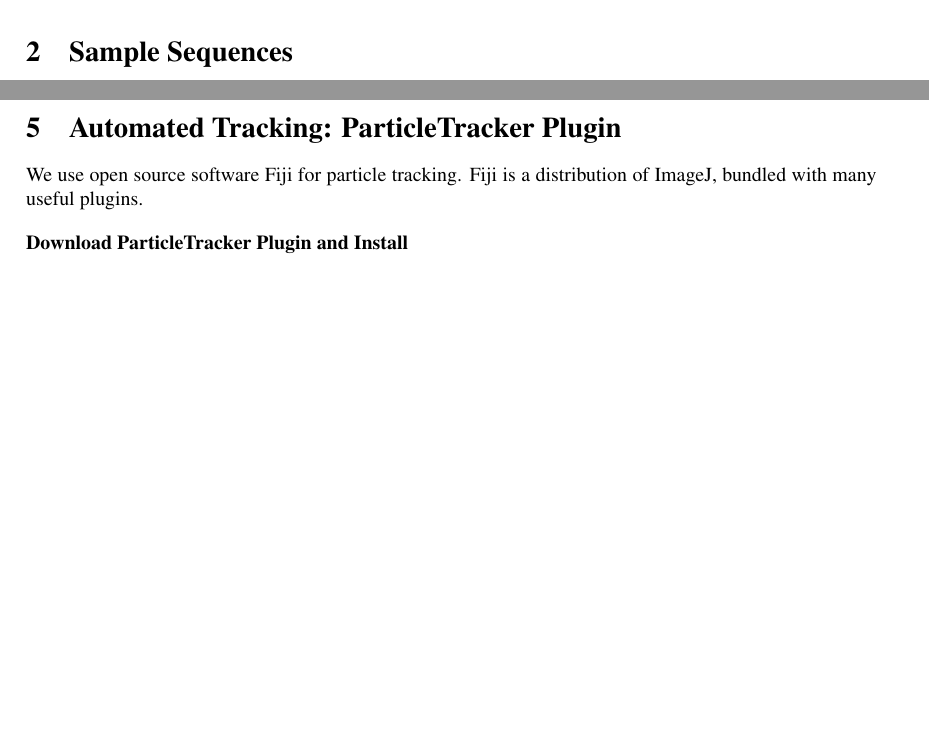
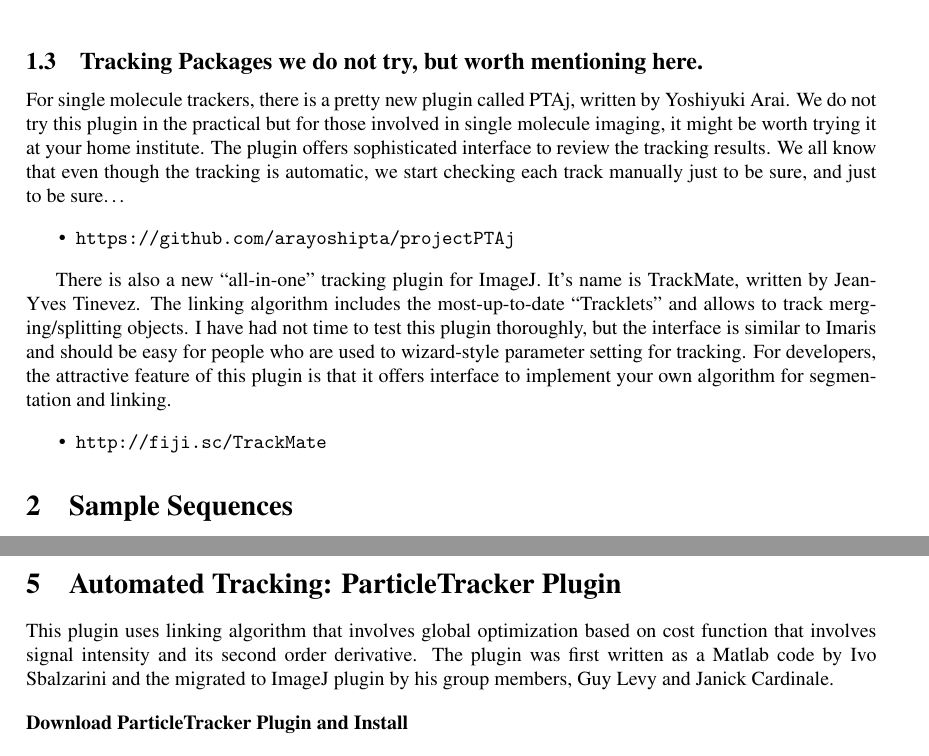
Before and after one commit to cmci/AdvancedImaging2012, a LaTeX paper (20121005AdvancedImaging_kota.tex): two parts of pages 2 and 6 of 9 before the commit and two parts of pages 3 and 6 of 10 after it, joined at a grey line, cut at the place of the change, the shorter picture padded with empty space. Compiled offline with pdfLaTeX.

Commit message:
updated with additional packages

```diff
--- a/20121005AdvancedImaging_kota.tex
+++ b/20121005AdvancedImaging_kota.tex
@@ -125,6 +127,19 @@
 	\end{itemize}
 \end{itemize}
 
+\subsection{Tracking Packages we do not try, but worth mentioning here.}
+
+For single molecule trackers, there is a pretty new plugin called PTAj, written by Yoshiyuki Arai. We do not try this plugin in the practical but for those involved in single molecule imaging, it might be worth trying it at your home institute. The plugin offers sophisticated interface to review the tracking results. We all know that even though the tracking is automatic, we start checking each track manually just to be sure, and just to be sure\dots
+
+\begin{itemize}
+\item \url{https://github.com/arayoshipta/projectPTAj}
+\end{itemize}
+
+There is also a new ``all-in-one'' tracking plugin for ImageJ. It's name is TrackMate, written by Jean-Yves Tinevez. The linking algorithm includes the most-up-to-date ``Tracklets'' and allows to track merging/splitting objects. I have had not time to test this plugin thoroughly, but the interface is similar to Imaris and should be easy for people who are used to wizard-style parameter setting for tracking. For developers, the attractive feature of this plugin is that it offers interface to implement your own algorithm for segmentation and linking.
+
+\begin{itemize}
+\item \url{http://fiji.sc/TrackMate}
+\end{itemize}
 
 \section{Sample Sequences}
 
@@ -335,7 +351,7 @@
 
 \section{Automated Tracking: ParticleTracker Plugin}
 
-We use open source software Fiji for particle tracking. Fiji is a distribution of ImageJ, bundled with many useful plugins.
+This plugin uses linking algorithm that involves global optimization based on cost function that involves signal intensity and its second order derivative. The plugin was first written as a Matlab code by Ivo Sbalzarini and the migrated to ImageJ plugin by his group members, Guy Levy and Janick Cardinale.
 
 \begin{description}
 
```
Also changed, not shown: 20121005AdvancedImaging_kota.pdf, 20121005AdvancedImaging_kota.tex (15 more changed lines).
